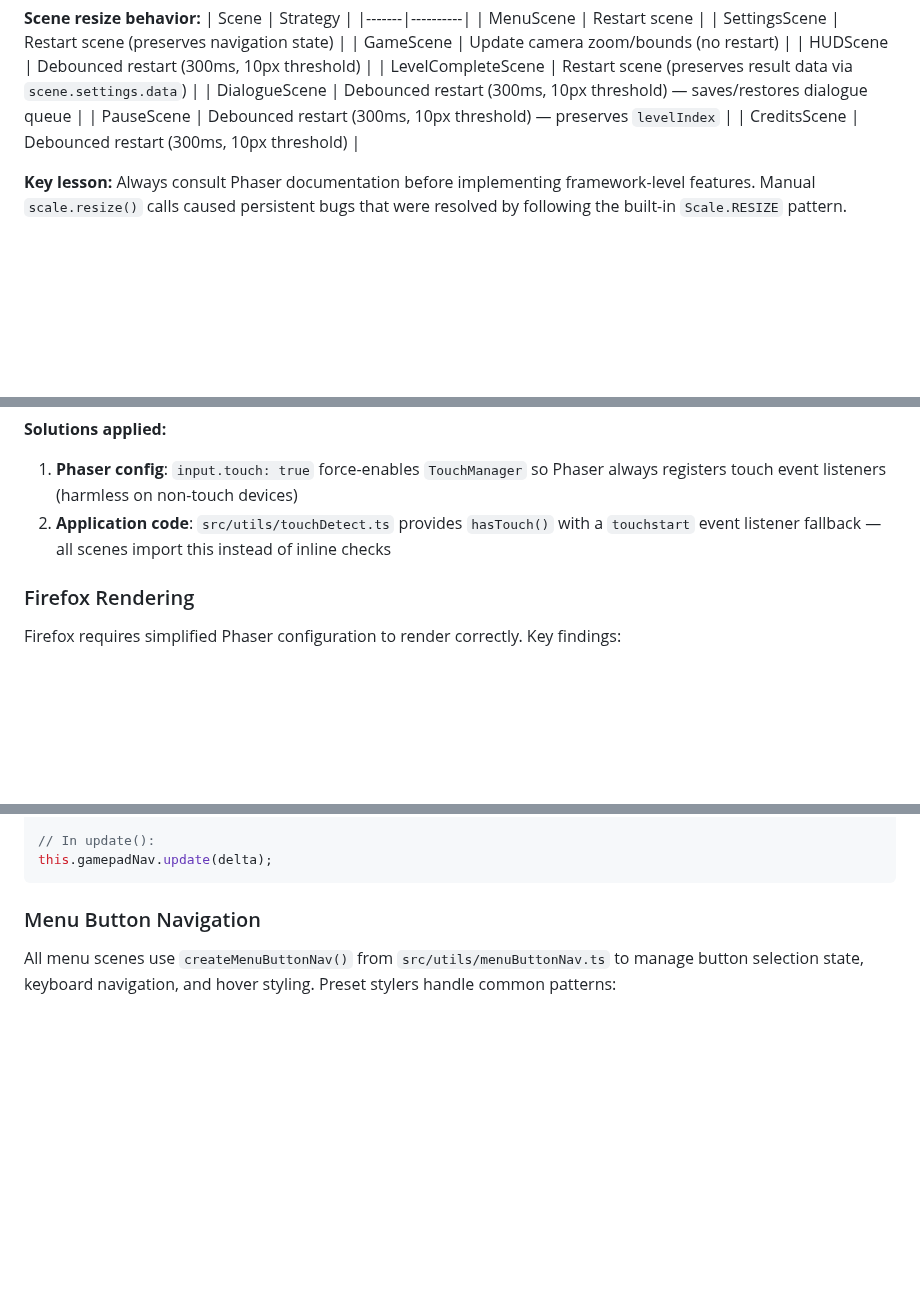
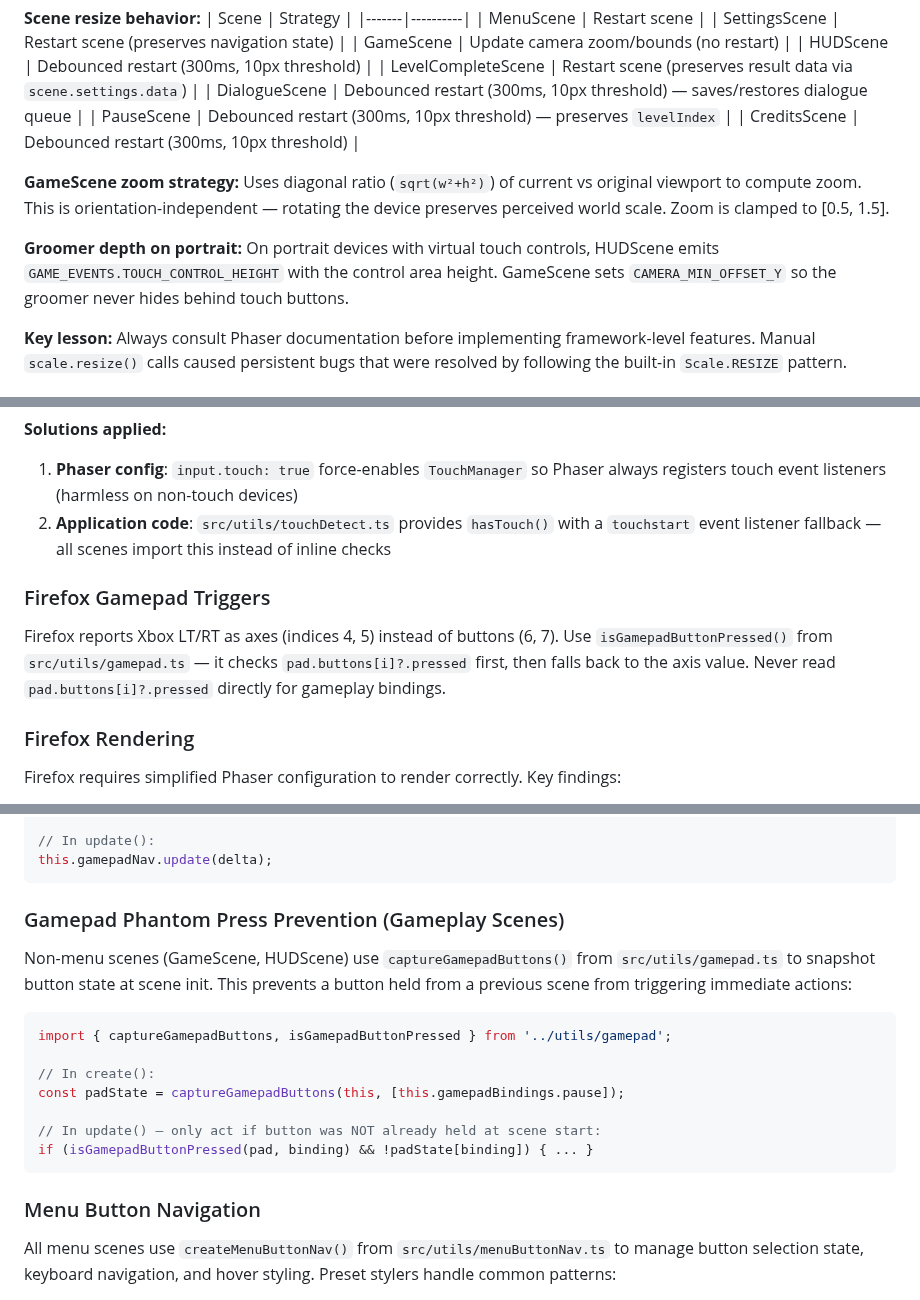
Before and after one commit to antoinecellerier/les-aiguilles-blanches, a Markdown page: docs/ARCHITECTURE.md, 3 parts joined by grey strips. Drawn GitHub-style; blank space fills up the shorter version.

Commit message:
Update docs for recent commits: gamepad, zoom, resize, smart tests
Sync ROADMAP and ARCHITECTURE with 8 commits since last doc update
(04a51a3..4e30205).

- Docs: ROADMAP — 5 recently-completed entries, new gamepad pattern-to-watch
- Docs: ARCHITECTURE — Firefox trigger gotcha, captureGamepadButtons pattern,
  diagonal zoom strategy, portrait groomer depth

Co-authored-by: Copilot <175728472+Copilot@users.noreply.github.com>

````diff
--- a/docs/ARCHITECTURE.md
+++ b/docs/ARCHITECTURE.md
@@ -522,6 +522,10 @@ shutdown() {
 | PauseScene | Debounced restart (300ms, 10px threshold) — preserves `levelIndex` |
 | CreditsScene | Debounced restart (300ms, 10px threshold) |
 
+**GameScene zoom strategy:** Uses diagonal ratio (`sqrt(w²+h²)`) of current vs original viewport to compute zoom. This is orientation-independent — rotating the device preserves perceived world scale. Zoom is clamped to [0.5, 1.5].
+
+**Groomer depth on portrait:** On portrait devices with virtual touch controls, HUDScene emits `GAME_EVENTS.TOUCH_CONTROL_HEIGHT` with the control area height. GameScene sets `CAMERA_MIN_OFFSET_Y` so the groomer never hides behind touch buttons.
+
 **Key lesson:** Always consult Phaser documentation before implementing framework-level features. Manual `scale.resize()` calls caused persistent bugs that were resolved by following the built-in `Scale.RESIZE` pattern.
 
 ### Scene Lifecycle & Cleanup
@@ -608,6 +612,10 @@ Firefox desktop does NOT expose `ontouchstart` or set `navigator.maxTouchPoints
 **Solutions applied:**
 1. **Phaser config**: `input.touch: true` force-enables `TouchManager` so Phaser always registers touch event listeners (harmless on non-touch devices)
 2. **Application code**: `src/utils/touchDetect.ts` provides `hasTouch()` with a `touchstart` event listener fallback — all scenes import this instead of inline checks
+
+### Firefox Gamepad Triggers
+
+Firefox reports Xbox LT/RT as axes (indices 4, 5) instead of buttons (6, 7). Use `isGamepadButtonPressed()` from `src/utils/gamepad.ts` — it checks `pad.buttons[i]?.pressed` first, then falls back to the axis value. Never read `pad.buttons[i]?.pressed` directly for gameplay bindings.
 
 ### Firefox Rendering
 
@@ -747,6 +755,20 @@ this.gamepadNav.initState();  // Capture current button state to prevent phantom
 
 // In update():
 this.gamepadNav.update(delta);
+```
+
+### Gamepad Phantom Press Prevention (Gameplay Scenes)
+
+Non-menu scenes (GameScene, HUDScene) use `captureGamepadButtons()` from `src/utils/gamepad.ts` to snapshot button state at scene init. This prevents a button held from a previous scene from triggering immediate actions:
+
+```javascript
+import { captureGamepadButtons, isGamepadButtonPressed } from '../utils/gamepad';
+
+// In create():
+const padState = captureGamepadButtons(this, [this.gamepadBindings.pause]);
+
+// In update() — only act if button was NOT already held at scene start:
+if (isGamepadButtonPressed(pad, binding) && !padState[binding]) { ... }
 ```
 
 ### Menu Button Navigation
````
Also changed, not shown: docs/ROADMAP.md (+12 -0 lines).
